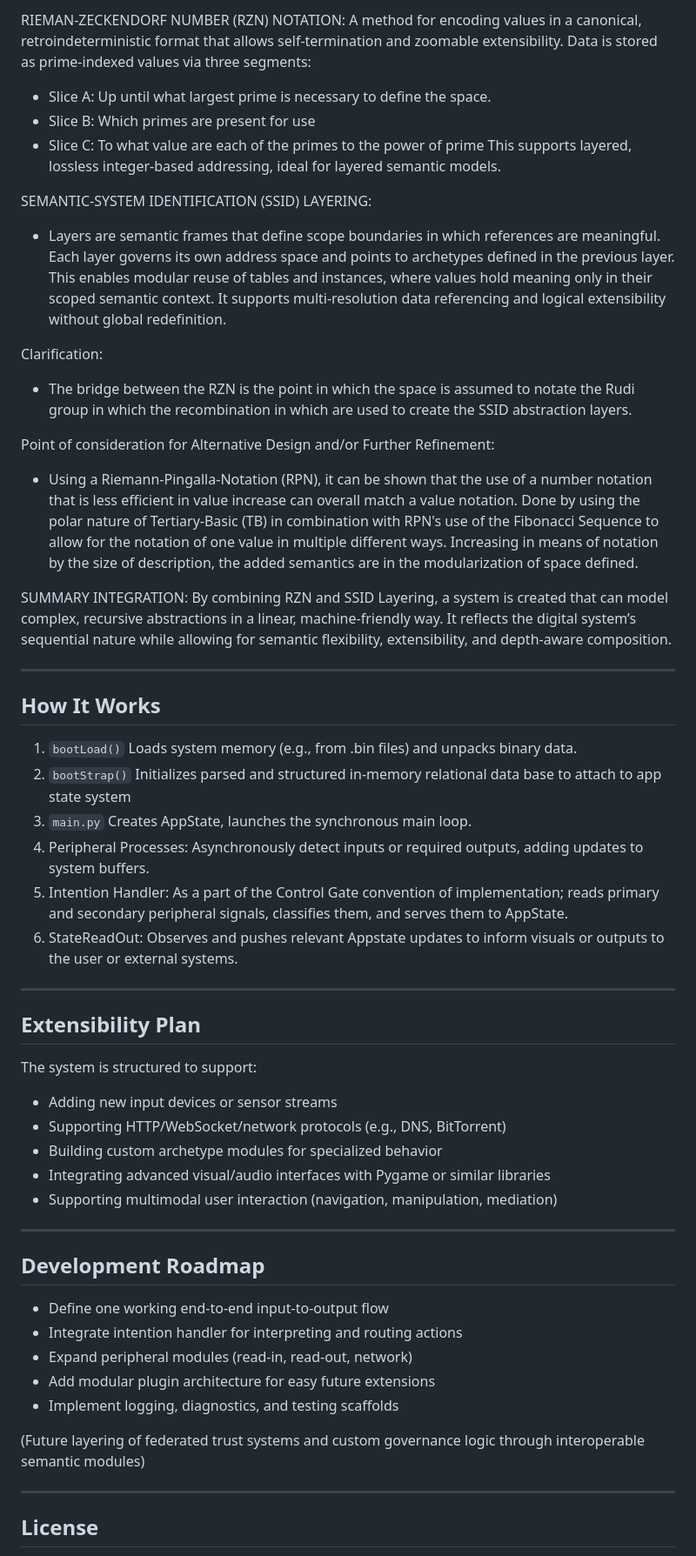
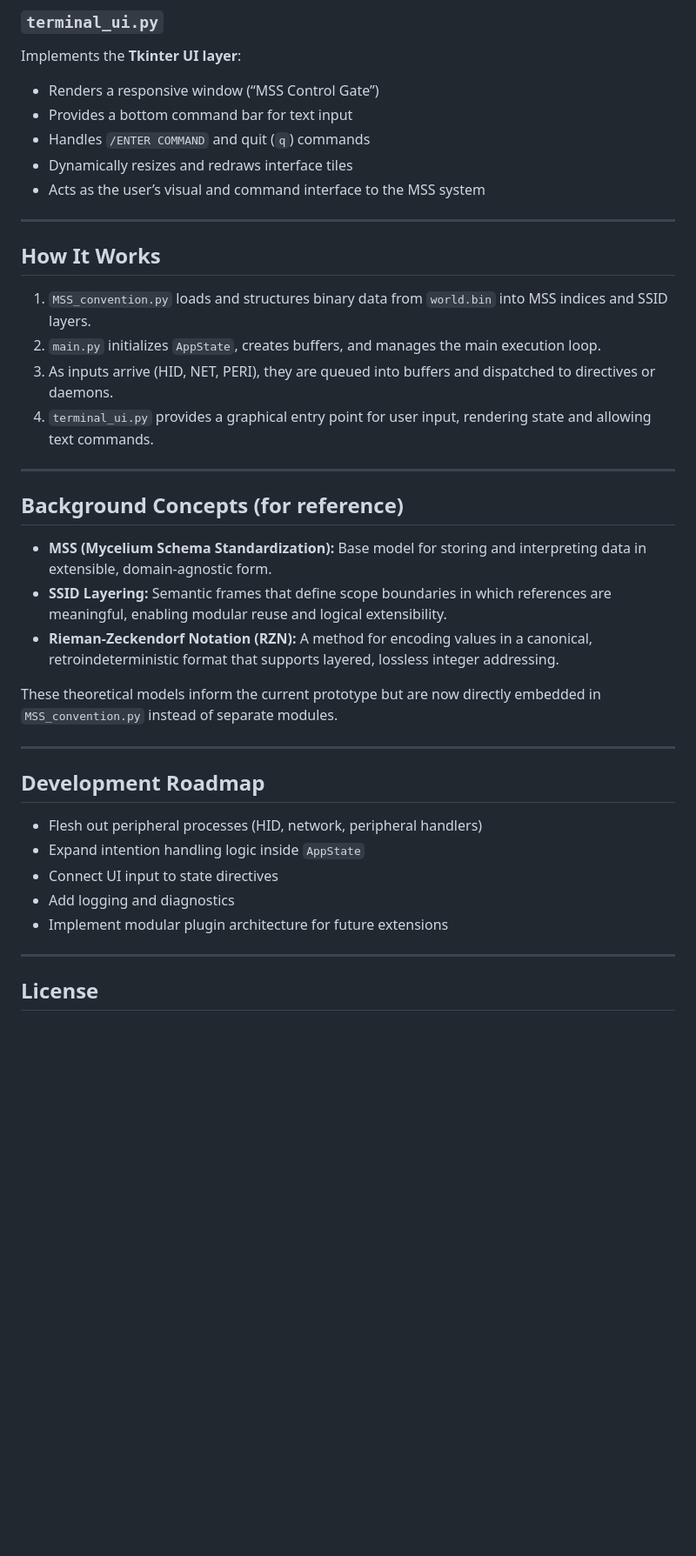
Before and after one commit to dylcmonty/Mycite, a Markdown page: README.md, the part around the change printed below. Shown: that part at 87% size. GitHub-like rendering; blank space fills up the shorter version.

```diff
--- a/README.md
+++ b/README.md
@@ -83,53 +44,36 @@ It ensures consistency while remaining domain-agnostic.
-RIEMAN-ZECKENDORF NUMBER (RZN) NOTATION:
-A method for encoding values in a canonical, retroindeterministic format that allows self-termination and zoomable extensibility. Data is stored as prime-indexed values via three segments:
-- Slice A: Up until what largest prime is necessary to define the space.
-- Slice B: Which primes are present for use
-- Slice C: To what value are each of the primes to the power of prime
-This supports layered, lossless integer-based addressing, ideal for layered semantic models.
-
-SEMANTIC-SYSTEM IDENTIFICATION (SSID) LAYERING:
-- Layers are semantic frames that define scope boundaries in which references are meaningful. Each layer governs its own address space and points to archetypes defined in the previous layer. This enables modular reuse of tables and instances, where values hold meaning only in their scoped semantic context. It supports multi-resolution data referencing and logical extensibility without global redefinition.
-
-Clarification:
-- The bridge between the RZN is the point in which the space is assumed to notate the Rudi group in which the recombination in which are used to create the SSID abstraction layers.
-
-Point of consideration for Alternative Design and/or Further Refinement:
-- Using a Riemann-Pingalla-Notation (RPN), it can be shown that the use of a number notation that is less efficient in value increase can overall match a value notation. Done by using the polar nature of Tertiary-Basic (TB) in combination with RPN's use of the Fibonacci Sequence to allow for the notation of one value in multiple different ways. Increasing in means of notation by the size of description, the added semantics are in the modularization of space defined.
-
-SUMMARY INTEGRATION:
-By combining RZN and SSID Layering, a system is created that can model complex, recursive abstractions in a linear, machine-friendly way. It reflects the digital system’s sequential nature while allowing for semantic flexibility, extensibility, and depth-aware composition.
+### `terminal_ui.py`
+Implements the **Tkinter UI layer**:
+- Renders a responsive window (“MSS Control Gate”)
+- Provides a bottom command bar for text input
+- Handles `/ENTER COMMAND` and quit (`q`) commands
+- Dynamically resizes and redraws interface tiles
+- Acts as the user’s visual and command interface to the MSS system
 
 ---
 
 ## How It Works
-
-1. `bootLoad()` Loads system memory (e.g., from .bin files) and unpacks binary data.
-2. `bootStrap()` Initializes parsed and structured in-memory relational data base to attach to app state system
-3. `main.py` Creates AppState, launches the synchronous main loop.
-4. Peripheral Processes: Asynchronously detect inputs or required outputs, adding updates to system buffers.
-5. Intention Handler: As a part of the Control Gate convention of implementation; reads primary and secondary peripheral signals, classifies them, and serves them to AppState.
-6. StateReadOut: Observes and pushes relevant Appstate updates to inform visuals or outputs to the user or external systems.
+1. `MSS_convention.py` loads and structures binary data from `world.bin` into MSS indices and SSID layers.
+2. `main.py` initializes `AppState`, creates buffers, and manages the main execution loop.
+3. As inputs arrive (HID, NET, PERI), they are queued into buffers and dispatched to directives or daemons.
+4. `terminal_ui.py` provides a graphical entry point for user input, rendering state and allowing text commands.
 
 ---
 
-## Extensibility Plan
-The system is structured to support:
-- Adding new input devices or sensor streams
-- Supporting HTTP/WebSocket/network protocols (e.g., DNS, BitTorrent)
-- Building custom archetype modules for specialized behavior
-- Integrating advanced visual/audio interfaces with Pygame or similar libraries
-- Supporting multimodal user interaction (navigation, manipulation, mediation)
+## Background Concepts (for reference)
+- **MSS (Mycelium Schema Standardization):** Base model for storing and interpreting data in extensible, domain-agnostic form.
+- **SSID Layering:** Semantic frames that define scope boundaries in which references are meaningful, enabling modular reuse and logical extensibility.
+- **Rieman-Zeckendorf Notation (RZN):** A method for encoding values in a canonical, retroindeterministic format that supports layered, lossless integer addressing.
+
+These theoretical models inform the current prototype but are now directly embedded in `MSS_convention.py` instead of separate modules.
 
 ---
 
 ## Development Roadmap
-- Define one working end-to-end input-to-output flow
-- Integrate intention handler for interpreting and routing actions
-- Expand peripheral modules (read-in, read-out, network)
-- Add modular plugin architecture for easy future extensions
-- Implement logging, diagnostics, and testing scaffolds
-
-(Future layering of federated trust systems and custom governance logic through interoperable semantic modules)
+- Flesh out peripheral processes (HID, network, peripheral handlers)
+- Expand intention handling logic inside `AppState`
+- Connect UI input to state directives
+- Add logging and diagnostics
+- Implement modular plugin architecture for future extensions
 
 ---
 
```
Also changed, not shown: other parts of README.md (+15 -54 lines).
